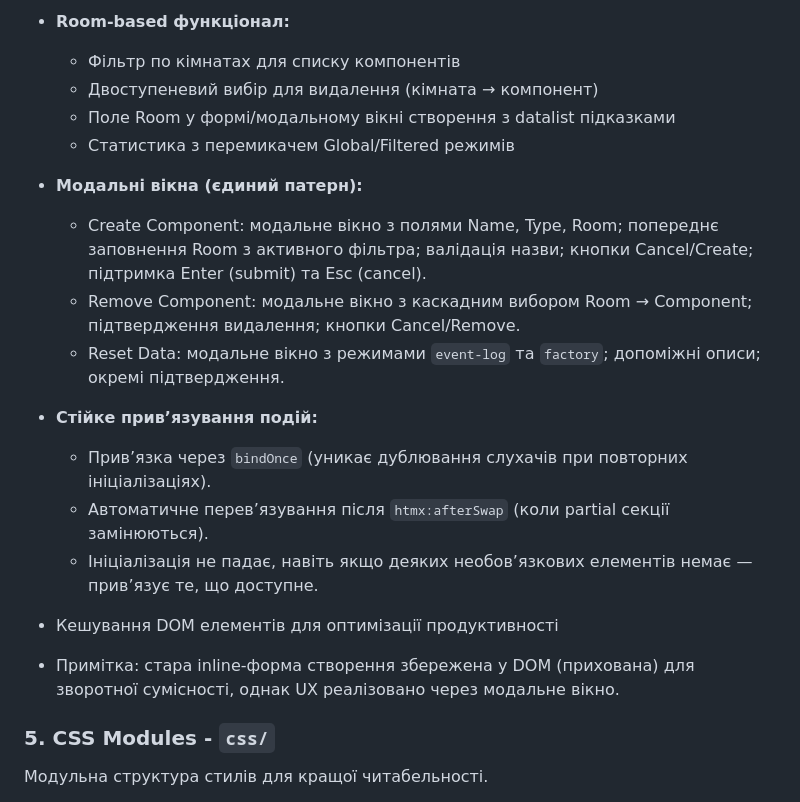
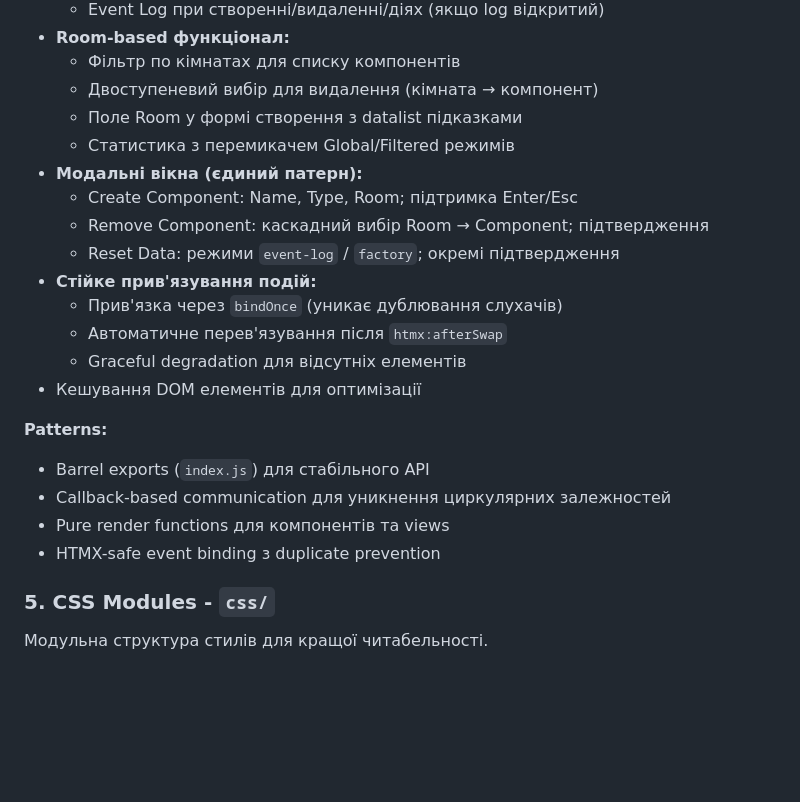
Before and after one commit to KostyaKobel1/Smart_Home, a Markdown page: ARCHITECTURE.md, the part around one of its changes. Drawn GitHub-style; blank space fills up the shorter version.

```diff
--- a/ARCHITECTURE.md
+++ b/ARCHITECTURE.md
@@ -125,23 +204,24 @@ Smart_Home/
 - **Room-based функціонал:**
   - Фільтр по кімнатах для списку компонентів
   - Двоступеневий вибір для видалення (кімната → компонент)
-  - Поле Room у формі/модальному вікні створення з datalist підказками
+  - Поле Room у формі створення з datalist підказками
   - Статистика з перемикачем Global/Filtered режимів
 - **Модальні вікна (єдиний патерн):**
+  - Create Component: Name, Type, Room; підтримка Enter/Esc
+  - Remove Component: каскадний вибір Room → Component; підтвердження
+  - Reset Data: режими `event-log` / `factory`; окремі підтвердження
+- **Стійке прив'язування подій:**
+  - Прив'язка через `bindOnce` (уникає дублювання слухачів)
+  - Автоматичне перев'язування після `htmx:afterSwap`
+  - Graceful degradation для відсутніх елементів
+- Кешування DOM елементів для оптимізації
 
-  - Create Component: модальне вікно з полями Name, Type, Room; попереднє заповнення Room з активного фільтра; валідація назви; кнопки Cancel/Create; підтримка Enter (submit) та Esc (cancel).
-  - Remove Component: модальне вікно з каскадним вибором Room → Component; підтвердження видалення; кнопки Cancel/Remove.
-  - Reset Data: модальне вікно з режимами `event-log` та `factory`; допоміжні описи; окремі підтвердження.
+**Patterns:**
 
-- **Стійке прив’язування подій:**
-
-  - Прив’язка через `bindOnce` (уникає дублювання слухачів при повторних ініціалізаціях).
-  - Автоматичне перев’язування після `htmx:afterSwap` (коли partial секції замінюються).
-  - Ініціалізація не падає, навіть якщо деяких необов’язкових елементів немає — прив’язує те, що доступне.
-
-- Кешування DOM елементів для оптимізації продуктивності
-
-- Примітка: стара inline-форма створення збережена у DOM (прихована) для зворотної сумісності, однак UX реалізовано через модальне вікно.
+- Barrel exports (`index.js`) для стабільного API
+- Callback-based communication для уникнення циркулярних залежностей
+- Pure render functions для компонентів та views
+- HTMX-safe event binding з duplicate prevention
 
 ### 5. **CSS Modules** - `css/`
 
```
Also changed, not shown: other parts of ARCHITECTURE.md (+101 -22 lines).
